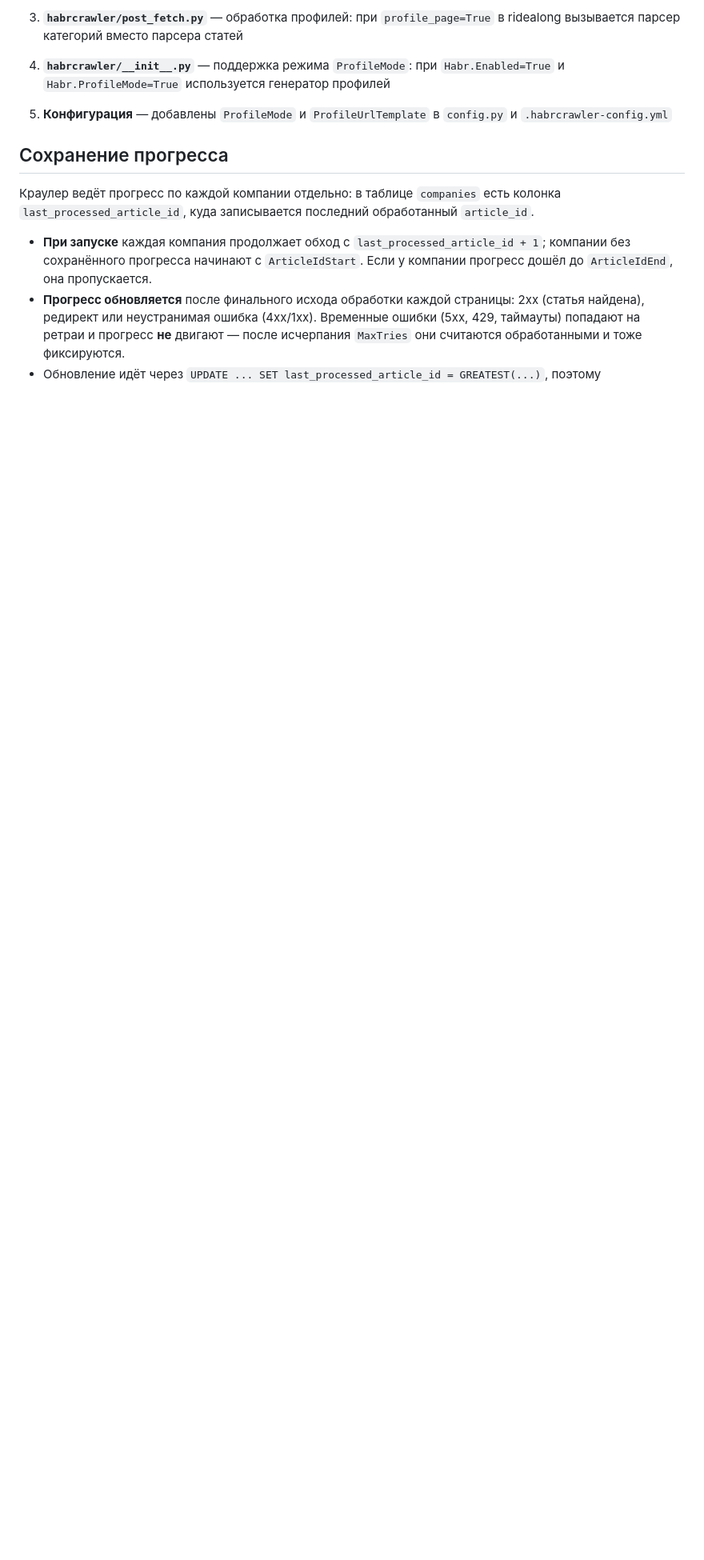
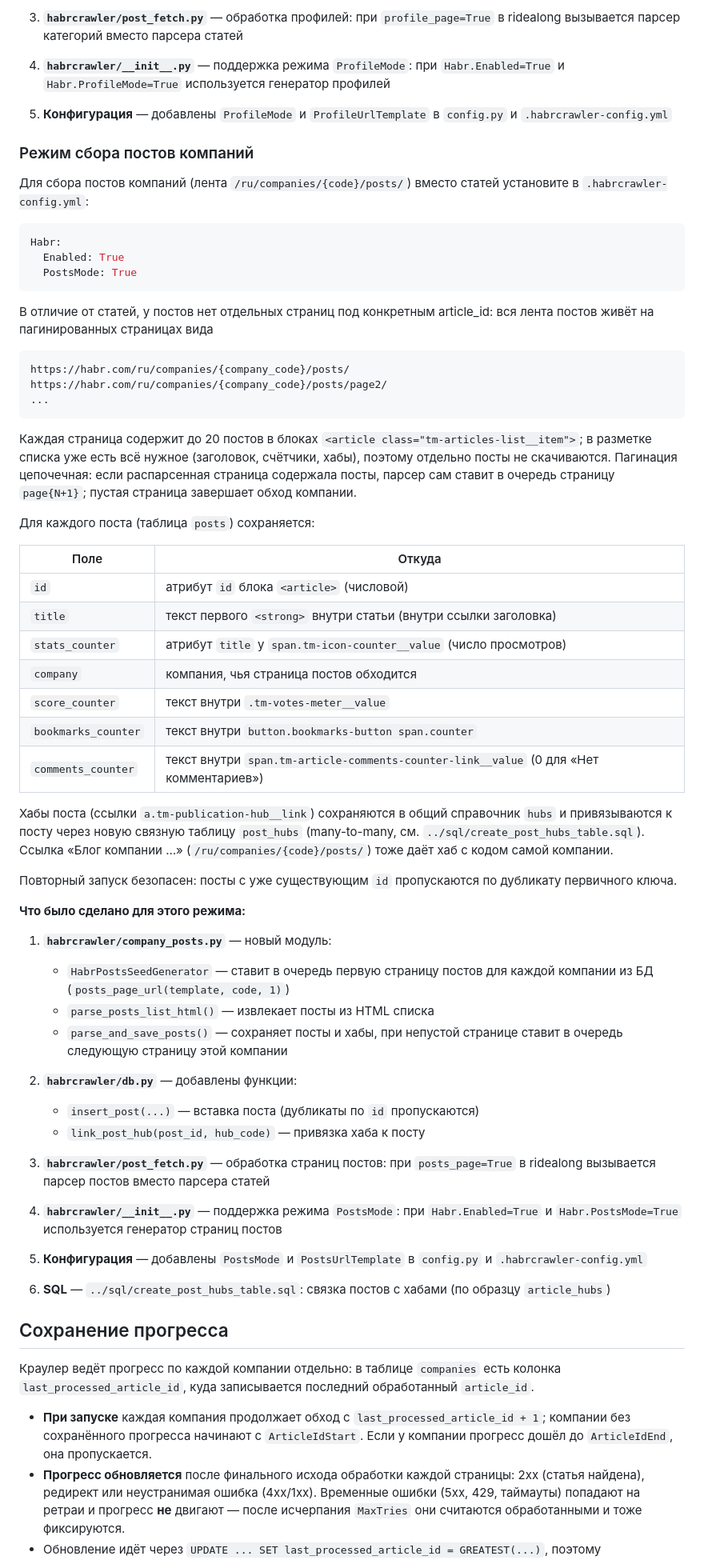
Before and after one commit to Resident234/habr_companies, a Markdown page: crawler/README.md, the part around one of its changes. Shown at 80% size. Rendered like a GitHub page; blank space fills up the shorter version.

Commit message:
feat(crowler): Add PostsMode for crawling company posts from paginated feeds
Implement new mode to collect posts from company feeds (/companies/{code}/posts/) instead of individual article pages. Posts are extracted from paginated list pages with chain pagination, saving post metadata and hubs to new `posts` and `post_hubs` tables. Add `company_posts.py` module with `HabrPostsSeedGenerator` and list parser, extend `db.py` with `insert_post()` and `link_post_hub()`, update `post_fetch.py` to route posts pages, and add `PostsMode`/`PostsUrlTemplate` config options. Update README with PostsMode documentation, SQL schema references, and test commands.

````diff
--- a/crawler/README.md
+++ b/crawler/README.md
@@ -141,6 +147,81 @@ Habr:
 5. **Конфигурация** — добавлены `ProfileMode` и `ProfileUrlTemplate`
    в `config.py` и `.habrcrawler-config.yml`
 
+### Режим сбора постов компаний
+
+Для сбора постов компаний (лента `/ru/companies/{code}/posts/`) вместо
+статей установите в `.habrcrawler-config.yml`:
+
+```yaml
+Habr:
+  Enabled: True
+  PostsMode: True
+```
+
+В отличие от статей, у постов нет отдельных страниц под конкретным
+article_id: вся лента постов живёт на пагинированных страницах вида
+
+```
+https://habr.com/ru/companies/{company_code}/posts/
+https://habr.com/ru/companies/{company_code}/posts/page2/
+...
+```
+
+Каждая страница содержит до 20 постов в блоках
+`<article class="tm-articles-list__item">`; в разметке списка уже
+есть всё нужное (заголовок, счётчики, хабы), поэтому отдельно посты
+не скачиваются. Пагинация цепочечная: если распарсенная страница
+содержала посты, парсер сам ставит в очередь страницу `page{N+1}`;
+пустая страница завершает обход компании.
+
+Для каждого поста (таблица `posts`) сохраняется:
+
+| Поле               | Откуда |
+|--------------------|--------|
+| `id`               | атрибут `id` блока `<article>` (числовой) |
+| `title`            | текст первого `<strong>` внутри статьи (внутри ссылки заголовка) |
+| `stats_counter`    | атрибут `title` у `span.tm-icon-counter__value` (число просмотров) |
+| `company`          | компания, чья страница постов обходится |
+| `score_counter`    | текст внутри `.tm-votes-meter__value` |
+| `bookmarks_counter`| текст внутри `button.bookmarks-button span.counter` |
+| `comments_counter` | текст внутри `span.tm-article-comments-counter-link__value` (0 для «Нет комментариев») |
+
+Хабы поста (ссылки `a.tm-publication-hub__link`) сохраняются в общий
+справочник `hubs` и привязываются к посту через новую связную таблицу
+`post_hubs` (many-to-many, см. `../sql/create_post_hubs_table.sql`).
+Ссылка «Блог компании …» (`/ru/companies/{code}/posts/`) тоже даёт хаб
+с кодом самой компании.
+
+Повторный запуск безопасен: посты с уже существующим `id` пропускаются
+по дубликату первичного ключа.
+
+**Что было сделано для этого режима:**
+
+1. **`habrcrawler/company_posts.py`** — новый модуль:
+   - `HabrPostsSeedGenerator` — ставит в очередь первую страницу постов
+     для каждой компании из БД (`posts_page_url(template, code, 1)`)
+   - `parse_posts_list_html()` — извлекает посты из HTML списка
+   - `parse_and_save_posts()` — сохраняет посты и хабы, при непустой
+     странице ставит в очередь следующую страницу этой компании
+
+2. **`habrcrawler/db.py`** — добавлены функции:
+   - `insert_post(...)` — вставка поста (дубликаты по `id` пропускаются)
+   - `link_post_hub(post_id, hub_code)` — привязка хаба к посту
+
+3. **`habrcrawler/post_fetch.py`** — обработка страниц постов: при
+   `posts_page=True` в ridealong вызывается парсер постов вместо
+   парсера статей
+
+4. **`habrcrawler/__init__.py`** — поддержка режима `PostsMode`: при
+   `Habr.Enabled=True` и `Habr.PostsMode=True` используется генератор
+   страниц постов
+
+5. **Конфигурация** — добавлены `PostsMode` и `PostsUrlTemplate`
+   в `config.py` и `.habrcrawler-config.yml`
+
+6. **SQL** — `../sql/create_post_hubs_table.sql`: связка постов с хабами
+   (по образцу `article_hubs`)
+
 ## Сохранение прогресса
 
 Краулер ведёт прогресс по каждой компании отдельно: в таблице
````
Also changed, not shown: other parts of crawler/README.md (+14 -5 lines).
